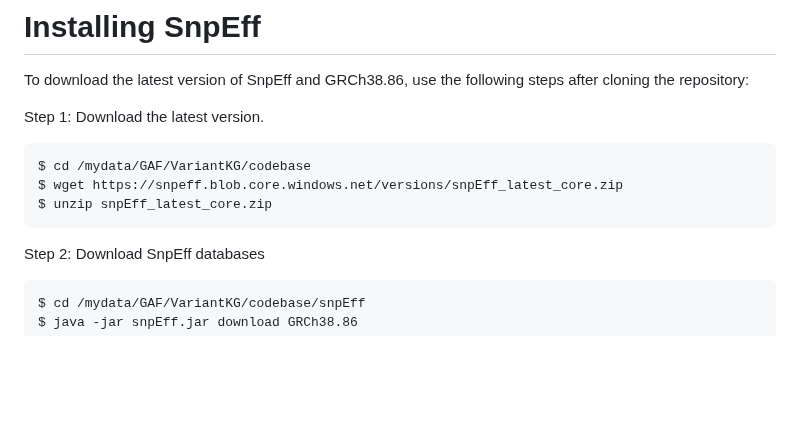
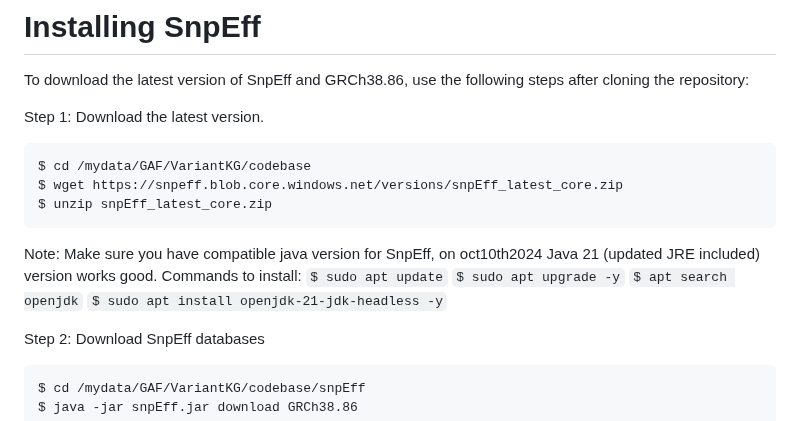
Before and after one commit to MU-Data-Science/GAF, a Markdown page: VariantKG/README.md, the part around the change. Rendered like a GitHub page; blank space fills up the shorter version.

```diff
--- a/VariantKG/README.md
+++ b/VariantKG/README.md
@@ -44,6 +44,13 @@ Step 1: Download the latest version.
     $ cd /mydata/GAF/VariantKG/codebase
     $ wget https://snpeff.blob.core.windows.net/versions/snpEff_latest_core.zip
     $ unzip snpEff_latest_core.zip
+
+Note: Make sure you have compatible java version for SnpEff, on oct10th2024 Java 21 (updated JRE included) version works good.
+Commands to install:
+ `$ sudo apt update`
+ `$ sudo apt upgrade -y`
+ `$ apt search openjdk`
+ `$ sudo apt install openjdk-21-jdk-headless -y`
 
 Step 2: Download SnpEff databases
 
```
